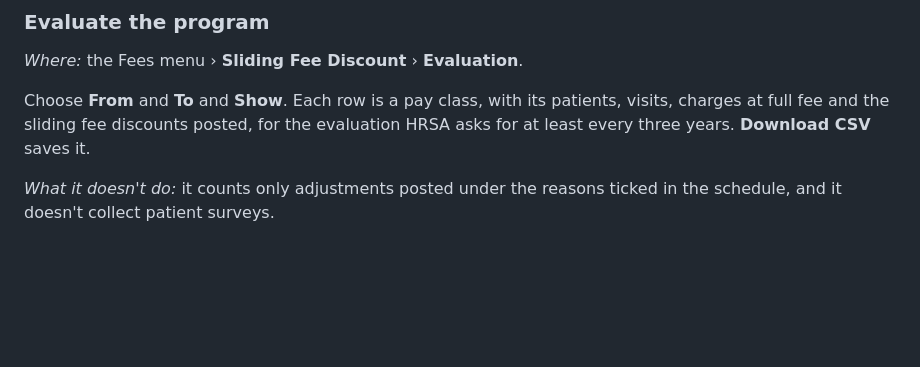
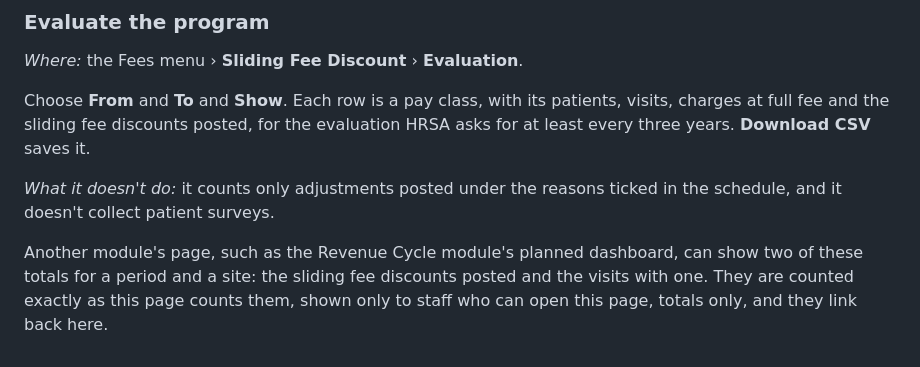
Before and after one commit to anun333/oe-module-sliding-fee, a Markdown page: GUIDE.md, the part around the change. Rendered like a GitHub page; blank space fills up the shorter version.

Commit message:
Guide: other modules' pages can show the evaluation's discount totals
Co-Authored-By: Claude Opus 5.5 <noreply@anthropic.com>

```diff
--- a/GUIDE.md
+++ b/GUIDE.md
@@ -77,3 +77,5 @@ On a schedule on Title X rules, check the list **Contraceptive products discount
 Choose **From** and **To** and **Show**. Each row is a pay class, with its patients, visits, charges at full fee and the sliding fee discounts posted, for the evaluation HRSA asks for at least every three years. **Download CSV** saves it.
 
 *What it doesn't do:* it counts only adjustments posted under the reasons ticked in the schedule, and it doesn't collect patient surveys.
+
+Another module's page, such as the Revenue Cycle module's planned dashboard, can show two of these totals for a period and a site: the sliding fee discounts posted and the visits with one. They are counted exactly as this page counts them, shown only to staff who can open this page, totals only, and they link back here.
```
